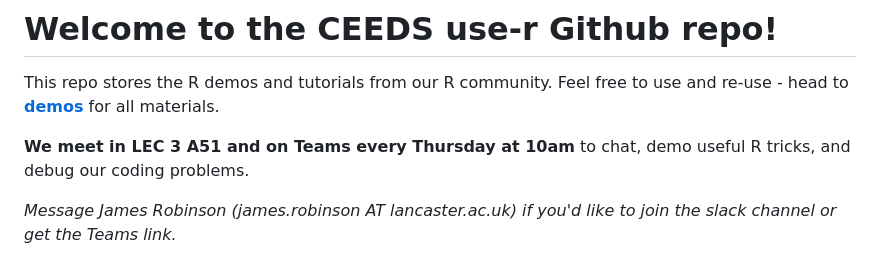
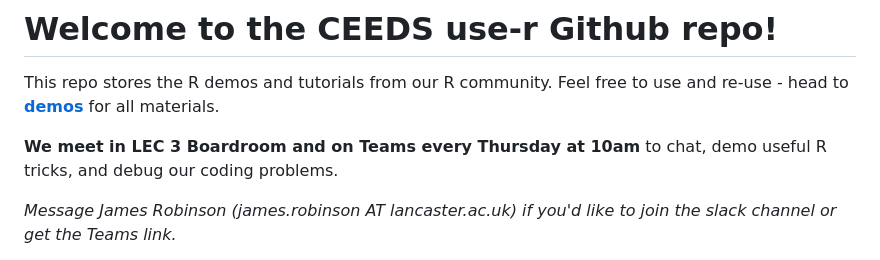
Before and after one commit to ceeds-coding-club/use-r, a Markdown page: README.md, the part around the change. GitHub-like rendering.

```diff
--- a/README.md
+++ b/README.md
@@ -2,7 +2,7 @@
 
 This repo stores the R demos and tutorials from our R community. Feel free to use and re-use - head to **[demos](demos)** for all materials.
 
-**We meet in LEC 3 A51 and on Teams every Thursday at 10am** to chat, demo useful R tricks, and debug our coding problems.
+**We meet in LEC 3 Boardroom and on Teams every Thursday at 10am** to chat, demo useful R tricks, and debug our coding problems.
 
 *Message James Robinson (james.robinson AT lancaster.ac.uk) if you'd like to join the slack channel or get the Teams link.*
 
```
